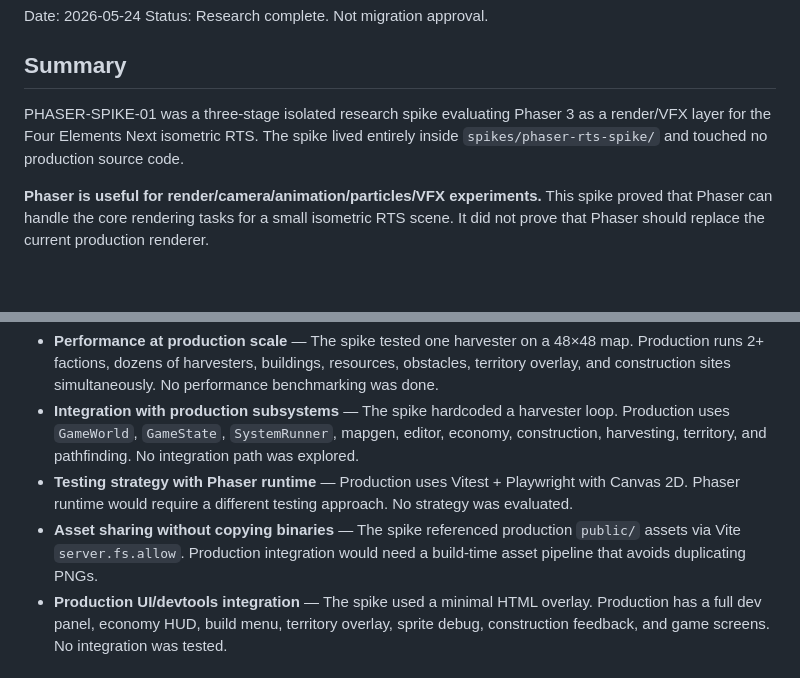
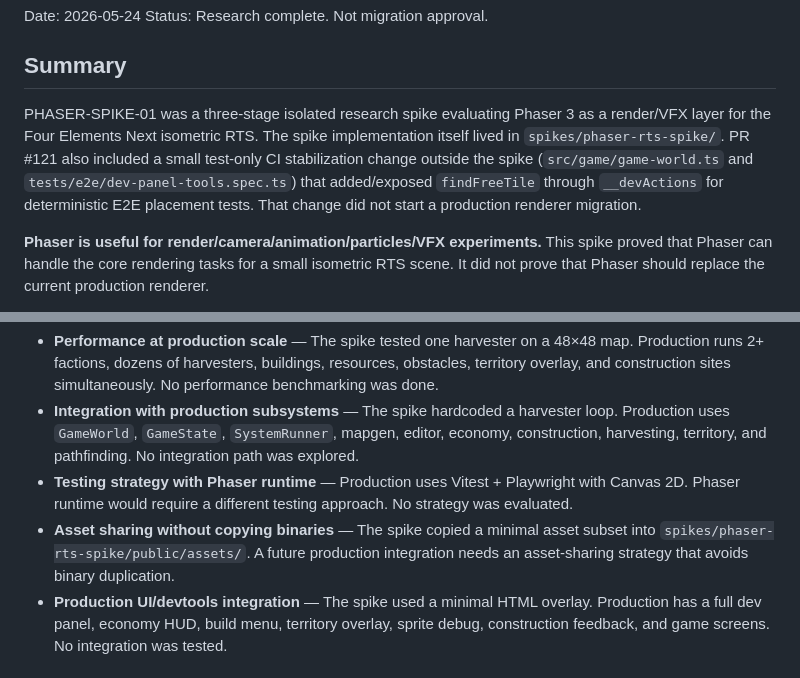
Before and after one commit to ratoker-jpg/four-elements-next, a Markdown page: docs/project/PHASER_SPIKE_RESULT_20260524.md, 2 parts joined by grey strips. Drawn GitHub-style; blank space fills up the shorter version.

Commit message:
docs: PHASER-SPIKE-RESULT-01 — fix two factual errors from Codex review
1. Summary: correct claim that spike 'touched no production source code'.
   PR #121 included a test-only CI stabilization change (findFreeTile in
   game-world.ts + dev-panel-tools.spec.ts). That change did not start
   a production renderer migration.

2. Asset-sharing note: correct wording that spike referenced production
   assets via Vite server.fs.allow. The spike actually copied a minimal
   asset subset into spikes/phaser-rts-spike/public/assets/.

```diff
--- a/docs/project/PHASER_SPIKE_RESULT_20260524.md
+++ b/docs/project/PHASER_SPIKE_RESULT_20260524.md
@@ -5,7 +5,7 @@ Status: Research complete. Not migration approval.
 
 ## Summary
 
-PHASER-SPIKE-01 was a three-stage isolated research spike evaluating Phaser 3 as a render/VFX layer for the Four Elements Next isometric RTS. The spike lived entirely inside `spikes/phaser-rts-spike/` and touched no production source code.
+PHASER-SPIKE-01 was a three-stage isolated research spike evaluating Phaser 3 as a render/VFX layer for the Four Elements Next isometric RTS. The spike implementation itself lived in `spikes/phaser-rts-spike/`. PR #121 also included a small test-only CI stabilization change outside the spike (`src/game/game-world.ts` and `tests/e2e/dev-panel-tools.spec.ts`) that added/exposed `findFreeTile` through `__devActions` for deterministic E2E placement tests. That change did not start a production renderer migration.
 
 **Phaser is useful for render/camera/animation/particles/VFX experiments.** This spike proved that Phaser can handle the core rendering tasks for a small isometric RTS scene. It did not prove that Phaser should replace the current production renderer.
 
@@ -32,7 +32,7 @@ The spike did not address these questions, which must be resolved before any mig
 - **Performance at production scale** — The spike tested one harvester on a 48×48 map. Production runs 2+ factions, dozens of harvesters, buildings, resources, obstacles, territory overlay, and construction sites simultaneously. No performance benchmarking was done.
 - **Integration with production subsystems** — The spike hardcoded a harvester loop. Production uses `GameWorld`, `GameState`, `SystemRunner`, mapgen, editor, economy, construction, harvesting, territory, and pathfinding. No integration path was explored.
 - **Testing strategy with Phaser runtime** — Production uses Vitest + Playwright with Canvas 2D. Phaser runtime would require a different testing approach. No strategy was evaluated.
-- **Asset sharing without copying binaries** — The spike referenced production `public/` assets via Vite `server.fs.allow`. Production integration would need a build-time asset pipeline that avoids duplicating PNGs.
+- **Asset sharing without copying binaries** — The spike copied a minimal asset subset into `spikes/phaser-rts-spike/public/assets/`. A future production integration needs an asset-sharing strategy that avoids binary duplication.
 - **Production UI/devtools integration** — The spike used a minimal HTML overlay. Production has a full dev panel, economy HUD, build menu, territory overlay, sprite debug, construction feedback, and game screens. No integration was tested.
 
 ## Decision gate
```
